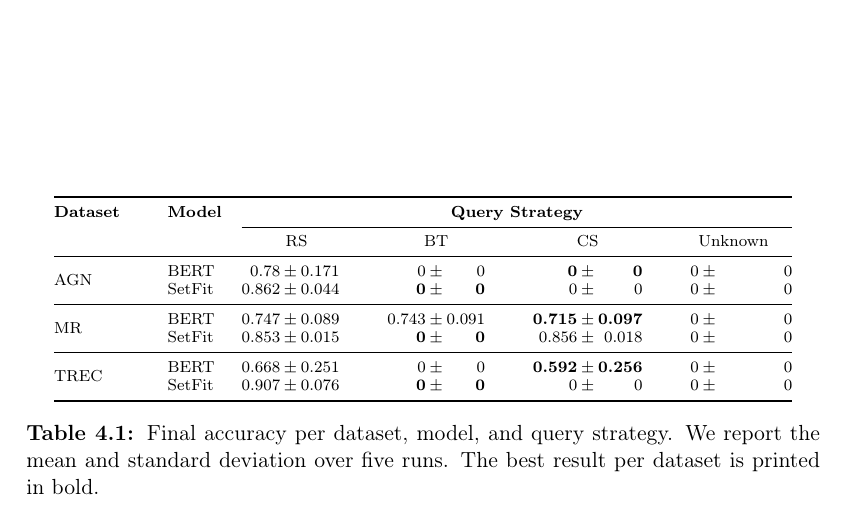
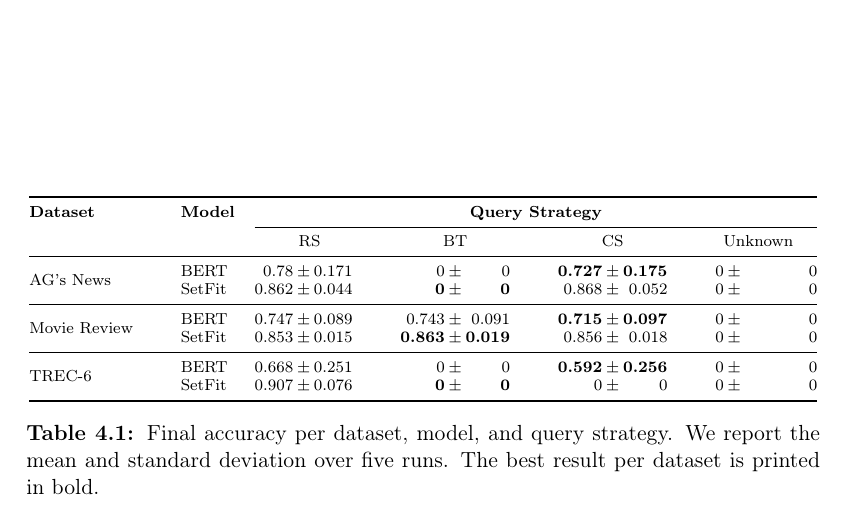
Before and after one commit to ybrenning/bachelor, a LaTeX thesis (paper/thesis.tex): part of page 11 of 16, cut so that both start at the same text. Compiled offline with pdfLaTeX.

Commit message:
Add GC accuracy results

```diff
--- a/paper/thesis.tex
+++ b/paper/thesis.tex
@@ -183,17 +183,17 @@ Final accuracy per dataset, model, and query strategy. We report the mean and st
 \cmidrule{3-10} & & \multicolumn{2}{c}{\hspace*{-6pt}RS} & \multicolumn{2}{c}{BT} & \multicolumn{2}{c}{CS} & \multicolumn{2}{c}{\hspace*{4pt}Unknown}\\
 \midrule
 
-\multirow{2}{*}{AGN}  & BERT & 0.78 & 0.171 & 0 & 0 & \bfseries 0 & \bfseries 0 & 0 & 0\\
- & SetFit & 0.862 & 0.044 & \bfseries 0 & \bfseries 0 & 0 & 0 & 0 & 0 \\
+\multirow{2}{*}{AG's News}  & BERT & 0.78 & 0.171 & 0 & 0 & \bfseries 0.727 & \bfseries 0.175 & 0 & 0\\
+ & SetFit & 0.862 & 0.044 & \bfseries 0 & \bfseries 0 & 0.868 & 0.052 & 0 & 0 \\
 
 \midrule
 
-\multirow{2}{*}{MR}  & BERT & 0.747 & 0.089 & 0.743 & 0.091 & \bfseries 0.715 & \bfseries 0.097 & 0 & 0\\
- & SetFit & 0.853 & 0.015 & \bfseries 0 & \bfseries 0 & 0.856 & 0.018 & 0 & 0 \\
+\multirow{2}{*}{Movie Review}  & BERT & 0.747 & 0.089 & 0.743 & 0.091 & \bfseries 0.715 & \bfseries 0.097 & 0 & 0\\
+ & SetFit & 0.853 & 0.015 & \bfseries 0.863 & \bfseries 0.019 & 0.856 & 0.018 & 0 & 0 \\
 
 \midrule
 
-\multirow{2}{*}{TREC}  & BERT & 0.668 & 0.251 & 0 & 0 & \bfseries 0.592 & \bfseries 0.256 & 0 & 0\\
+\multirow{2}{*}{TREC-6}  & BERT & 0.668 & 0.251 & 0 & 0 & \bfseries 0.592 & \bfseries 0.256 & 0 & 0\\
  & SetFit & 0.907 & 0.076 & \bfseries 0 & \bfseries 0 & 0 & 0 & 0 & 0 \\
 
 \bottomrule
```
Also changed, not shown: paper/thesis.tex (5 more changed lines).
